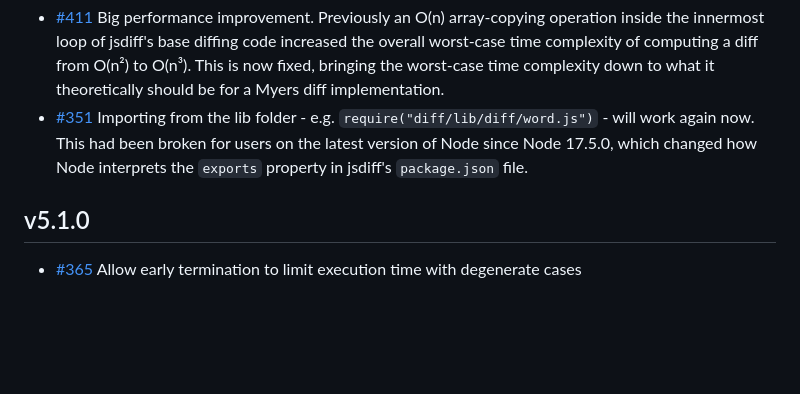
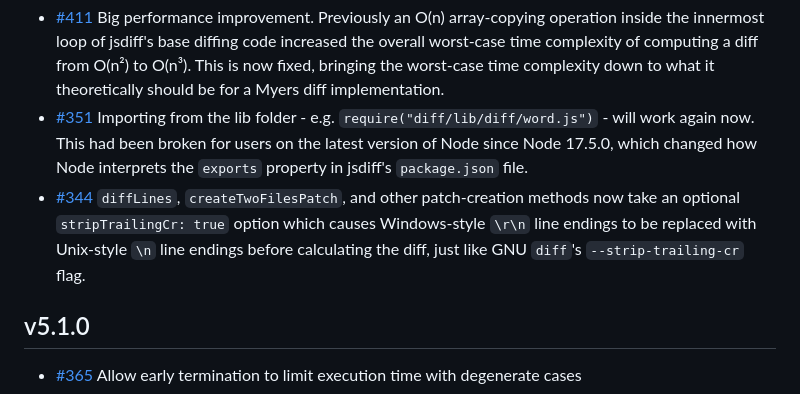
Before and after one commit to kpdecker/jsdiff, a Markdown page: release-notes.md, the part around the change. Drawn GitHub-style; blank space fills up the shorter version.

Commit message:
Add release notes for @oBusk's PR #344

```diff
--- a/release-notes.md
+++ b/release-notes.md
@@ -6,6 +6,7 @@
 
 - [#411](https://github.com/kpdecker/jsdiff/pull/411) Big performance improvement. Previously an O(n) array-copying operation inside the innermost loop of jsdiff's base diffing code increased the overall worst-case time complexity of computing a diff from O(n²) to O(n³). This is now fixed, bringing the worst-case time complexity down to what it theoretically should be for a Myers diff implementation.
 - [#351](https://github.com/kpdecker/jsdiff/issues/351) Importing from the lib folder - e.g. `require("diff/lib/diff/word.js")` - will work again now. This had been broken for users on the latest version of Node since Node 17.5.0, which changed how Node interprets the `exports` property in jsdiff's `package.json` file.
+- [#344](https://github.com/kpdecker/jsdiff/issues/344) `diffLines`, `createTwoFilesPatch`, and other patch-creation methods now take an optional `stripTrailingCr: true` option which causes Windows-style `\r\n` line endings to be replaced with Unix-style `\n` line endings before calculating the diff, just like GNU `diff`'s `--strip-trailing-cr` flag.
 
 ## v5.1.0
 
```
